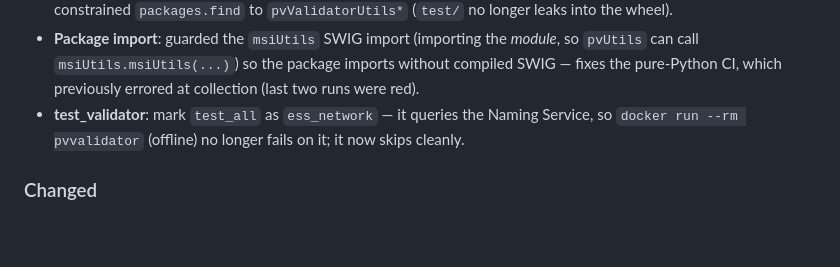
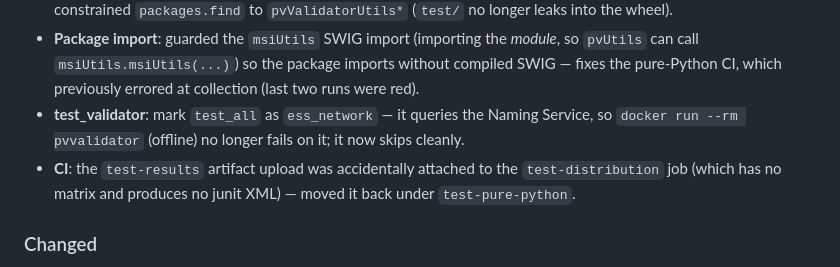
Before and after one commit to epicDirk/pvValidator, a Markdown page: CHANGELOG.md, the part around the change. Rendered like a GitHub page; blank space fills up the shorter version.

```diff
--- a/CHANGELOG.md
+++ b/CHANGELOG.md
@@ -17,6 +17,8 @@ All notable changes to pvValidator are documented here.
   were red).
 - **test_validator**: mark `test_all` as `ess_network` — it queries the Naming Service,
   so `docker run --rm pvvalidator` (offline) no longer fails on it; it now skips cleanly.
+- **CI**: the `test-results` artifact upload was accidentally attached to the `test-distribution`
+  job (which has no matrix and produces no junit XML) — moved it back under `test-pure-python`.
 
 ### Changed
 - **pyproject.toml**: modern SPDX license expression (`GPL-3.0-only`), dropped the
```
Also changed, not shown: README.md (+13 -4 lines).
